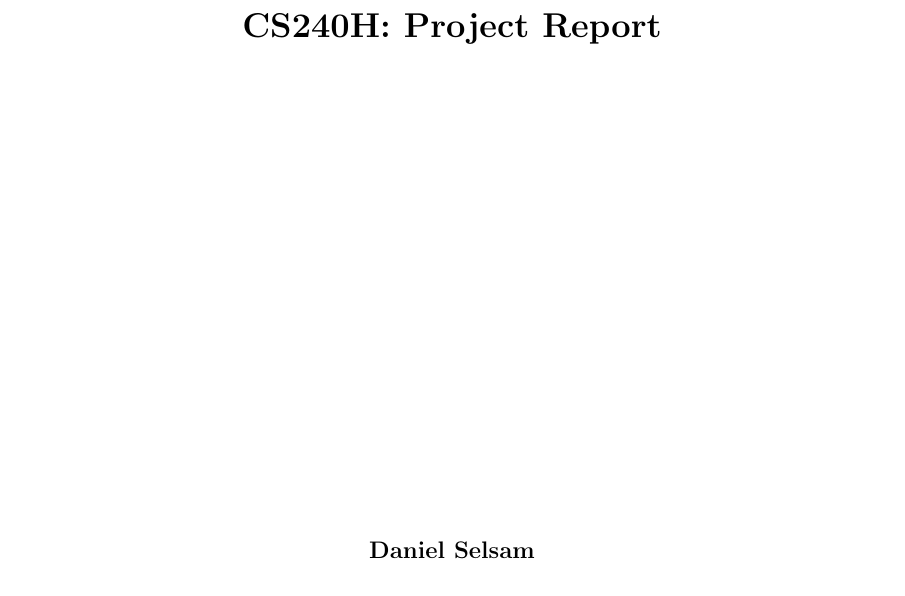
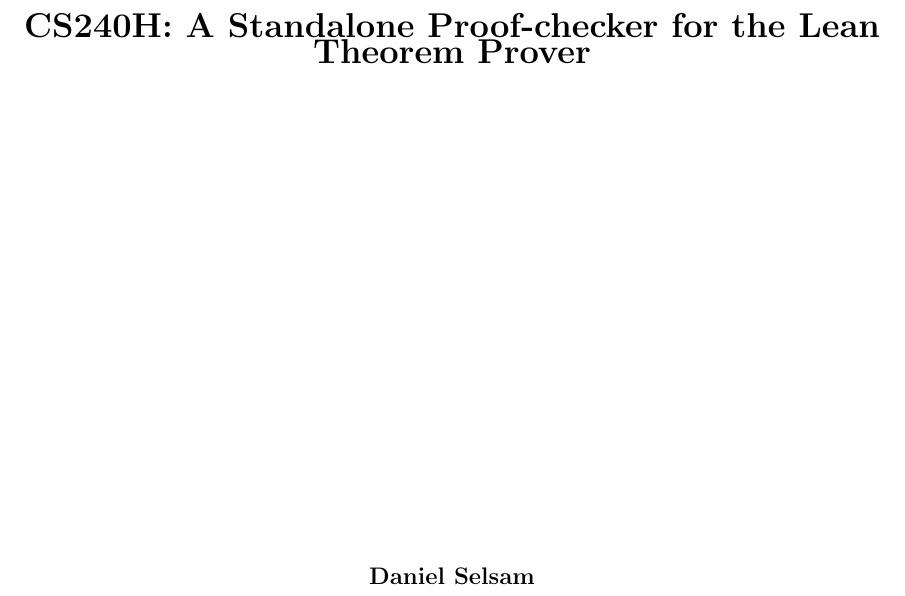
Before and after one commit to danielbarter/cs240h, a LaTeX document (report/report.tex): part of page 1 of 8, cut at the place of the change. Compiled offline with pdfLaTeX.

Commit message:
change title

```diff
--- a/report/report.tex
+++ b/report/report.tex
@@ -21,7 +21,7 @@
 \headsep=0.25in         %
 
 % Homework Specific Information
-\newcommand{\hmwkTitle}{Project Report}
+\newcommand{\hmwkTitle}{A Standalone Proof-checker for the Lean Theorem Prover}
 \newcommand{\hmwkDueDate}{}
 \newcommand{\hmwkClass}{CS240H}
 \newcommand{\hmwkClassTime}{}
```
Also changed, not shown: report/report.pdf.
